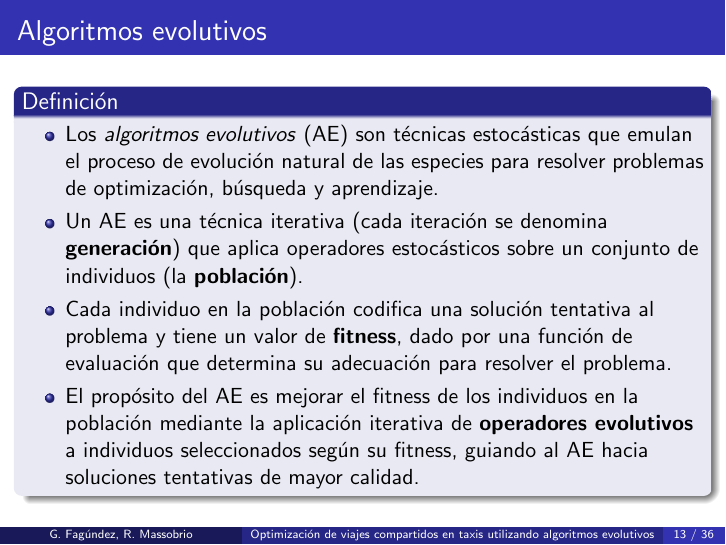
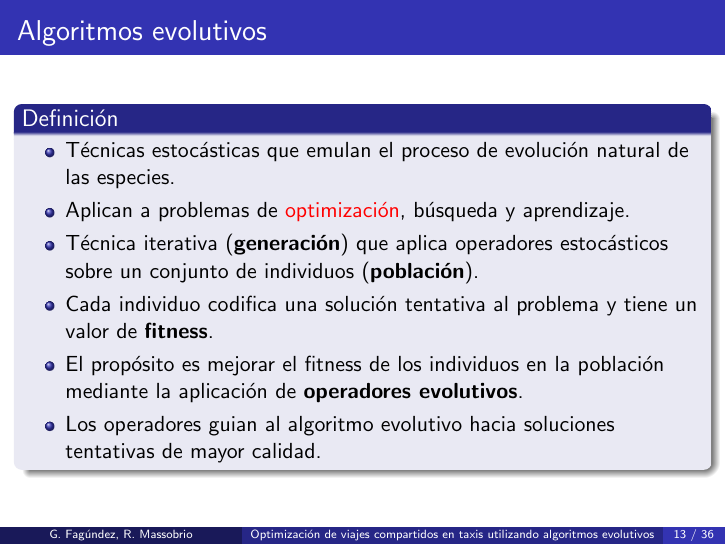
Before and after one commit to renzomassobrio/tesis-presentacion, LaTeX slides (presentacion.tex): page 32 of 104 before the commit and page 34 of 106 after it. The pictures show the PDF file presentacion.pdf that the author committed with the source.

Commit message:
Mejoro seccion de AEs

```diff
--- a/presentacion.tex
+++ b/presentacion.tex
@@ -252,10 +252,12 @@ Montevideo, Uruguay}
 	\frametitle{Algoritmos evolutivos}
 	\begin{block}{Definición}
 		\begin{itemize}
-			\item Los \textit{algoritmos evolutivos} (AE) son técnicas estocásticas que emulan el proceso de evolución natural de las especies para resolver problemas de optimización, búsqueda y aprendizaje.\pause
-			\item Un AE es una técnica iterativa (cada iteración se denomina \textbf{generación}) que aplica operadores estocásticos sobre un conjunto de individuos (la \textbf{población}).\pause
-			\item Cada individuo en la población codifica una solución tentativa al problema y tiene un valor de \textbf{fitness}, dado por una función de evaluación que determina su adecuación para resolver el problema. \pause
-			\item El propósito del AE es mejorar el fitness de los individuos en la población mediante la aplicación iterativa de \textbf{operadores evolutivos} a individuos seleccionados según su fitness, guiando al AE hacia soluciones tentativas de mayor calidad.
+			\item Técnicas estocásticas que emulan el proceso de evolución natural de las especies.\pause
+			\item Aplican a problemas de \alert{optimización}, búsqueda y aprendizaje.\pause
+			\item Técnica iterativa (\textbf{generación}) que aplica operadores estocásticos sobre un conjunto de individuos (\textbf{población}).\pause
+			\item Cada individuo codifica una solución tentativa al problema y tiene un valor de \textbf{fitness}.\pause
+			\item El propósito es mejorar el fitness de los individuos en la población mediante la aplicación de \textbf{operadores evolutivos}.\pause
+			\item Los operadores guian al algoritmo evolutivo hacia soluciones tentativas de mayor calidad.
 		\end{itemize}
 	\end{block}
 }
```
Also changed, not shown: presentacion.pdf.
